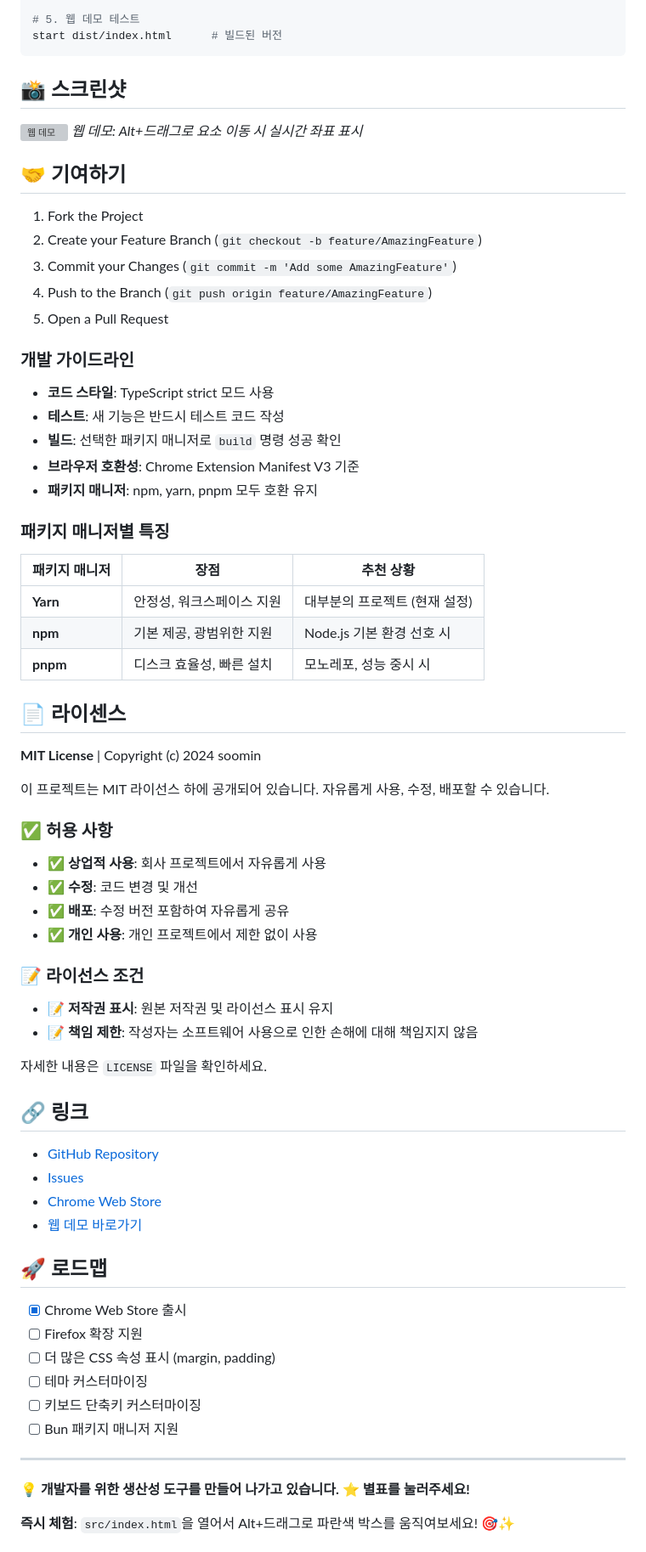
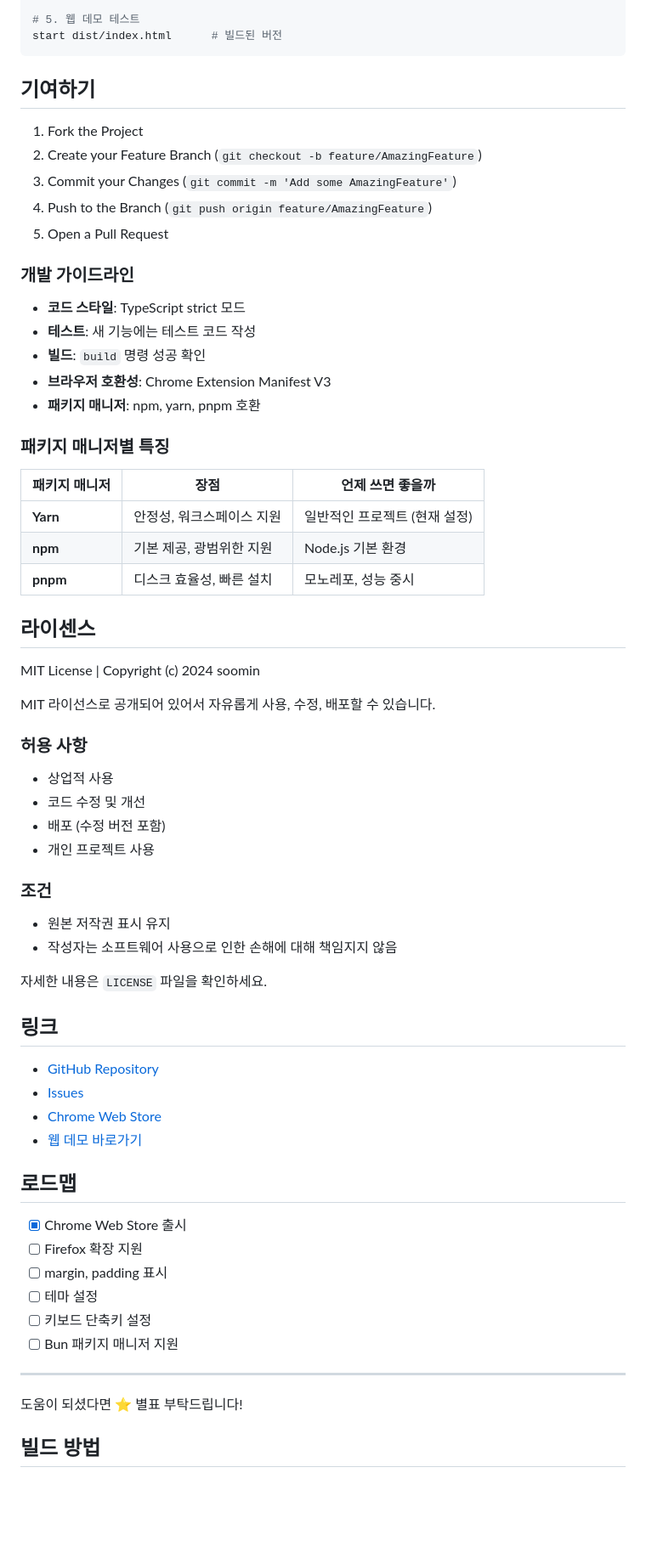
Before and after one commit to SoominYim/elements-position-drag-overlay, a Markdown page: README.md, the part around one of its changes. Shown at 85% size. Drawn GitHub-style; folded sections open; blank space fills up the shorter version; grey boxes are pictures that could not be loaded.

Commit message:
docs: README 내용 수정

```diff
--- a/README.md
+++ b/README.md
@@ -277,12 +275,7 @@ start dist/index.html      # 빌드된 버전
 
 </details>
 
-## 📸 스크린샷
-
-![웹 데모](src/icons/screenshot1.png)
-_웹 데모: Alt+드래그로 요소 이동 시 실시간 좌표 표시_
-
-## 🤝 기여하기
+## 기여하기
 
 1. Fork the Project
 2. Create your Feature Branch (`git checkout -b feature/AmazingFeature`)
@@ -292,59 +285,59 @@ _웹 데모: Alt+드래그로 요소 이동 시 실시간 좌표 표시_
 
 ### 개발 가이드라인
 
-- **코드 스타일**: TypeScript strict 모드 사용
-- **테스트**: 새 기능은 반드시 테스트 코드 작성
-- **빌드**: 선택한 패키지 매니저로 `build` 명령 성공 확인
-- **브라우저 호환성**: Chrome Extension Manifest V3 기준
-- **패키지 매니저**: npm, yarn, pnpm 모두 호환 유지
+- **코드 스타일**: TypeScript strict 모드
+- **테스트**: 새 기능에는 테스트 코드 작성
+- **빌드**: `build` 명령 성공 확인
+- **브라우저 호환성**: Chrome Extension Manifest V3
+- **패키지 매니저**: npm, yarn, pnpm 호환
 
 ### 패키지 매니저별 특징
 
-| 패키지 매니저 | 장점                      | 추천 상황                     |
+| 패키지 매니저 | 장점                      | 언제 쓰면 좋을까              |
 | ------------- | ------------------------- | ----------------------------- |
-| **Yarn**      | 안정성, 워크스페이스 지원 | 대부분의 프로젝트 (현재 설정) |
-| **npm**       | 기본 제공, 광범위한 지원  | Node.js 기본 환경 선호 시     |
-| **pnpm**      | 디스크 효율성, 빠른 설치  | 모노레포, 성능 중시 시        |
+| **Yarn**      | 안정성, 워크스페이스 지원 | 일반적인 프로젝트 (현재 설정) |
+| **npm**       | 기본 제공, 광범위한 지원  | Node.js 기본 환경             |
+| **pnpm**      | 디스크 효율성, 빠른 설치  | 모노레포, 성능 중시           |
 
-## 📄 라이센스
+## 라이센스
 
-**MIT License** | Copyright (c) 2024 soomin
+MIT License | Copyright (c) 2024 soomin
 
-이 프로젝트는 MIT 라이선스 하에 공개되어 있습니다. 자유롭게 사용, 수정, 배포할 수 있습니다.
+MIT 라이선스로 공개되어 있어서 자유롭게 사용, 수정, 배포할 수 있습니다.
 
-### ✅ 허용 사항
+### 허용 사항
 
-- ✅ **상업적 사용**: 회사 프로젝트에서 자유롭게 사용
-- ✅ **수정**: 코드 변경 및 개선
-- ✅ **배포**: 수정 버전 포함하여 자유롭게 공유
-- ✅ **개인 사용**: 개인 프로젝트에서 제한 없이 사용
+- 상업적 사용
+- 코드 수정 및 개선
+- 배포 (수정 버전 포함)
+- 개인 프로젝트 사용
 
-### 📝 라이선스 조건
+### 조건
 
-- 📝 **저작권 표시**: 원본 저작권 및 라이선스 표시 유지
-- 📝 **책임 제한**: 작성자는 소프트웨어 사용으로 인한 손해에 대해 책임지지 않음
+- 원본 저작권 표시 유지
+- 작성자는 소프트웨어 사용으로 인한 손해에 대해 책임지지 않음
 
 자세한 내용은 `LICENSE` 파일을 확인하세요.
 
-## 🔗 링크
+## 링크
 
 - [GitHub Repository](https://github.com/SoominYim/elements-position-drag-overlay)
 - [Issues](https://github.com/SoominYim/elements-position-drag-overlay/issues)
 - [Chrome Web Store](https://chromewebstore.google.com/detail/elements-position-drag-ov/hhcokjpdklpgebgklpelpkekgiojnjca)
 - [웹 데모 바로가기](https://elements-position-drag-overlay.vercel.app/)
 
-## 🚀 로드맵
+## 로드맵
 
 - [x] Chrome Web Store 출시
 - [ ] Firefox 확장 지원
-- [ ] 더 많은 CSS 속성 표시 (margin, padding)
-- [ ] 테마 커스터마이징
-- [ ] 키보드 단축키 커스터마이징
+- [ ] margin, padding 표시
+- [ ] 테마 설정
+- [ ] 키보드 단축키 설정
 - [ ] Bun 패키지 매니저 지원
 
 ---
 
-**💡 개발자를 위한 생산성 도구를 만들어 나가고 있습니다. ⭐ 별표를 눌러주세요!**
+도움이 되셨다면 ⭐ 별표 부탁드립니다!
 
-**즉시 체험**: `src/index.html`을 열어서 Alt+드래그로 파란색 박스를 움직여보세요! 🎯✨
+## 빌드 방법
 
```
Also changed, not shown: other parts of README.md (+25 -29 lines).
